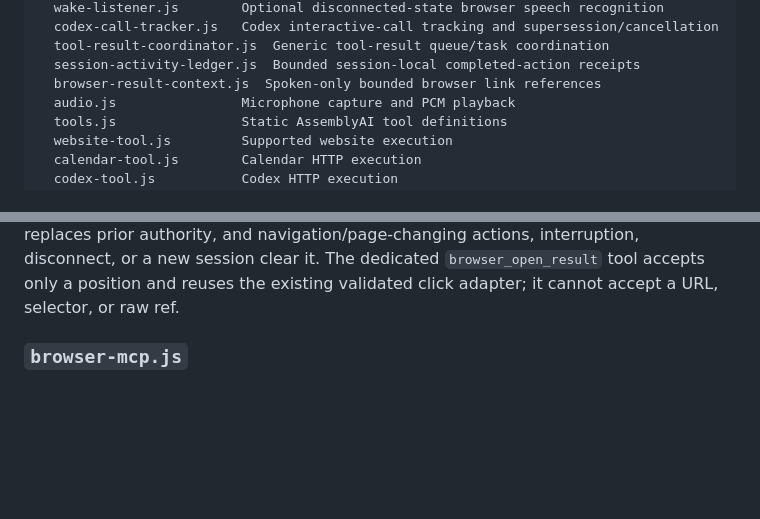
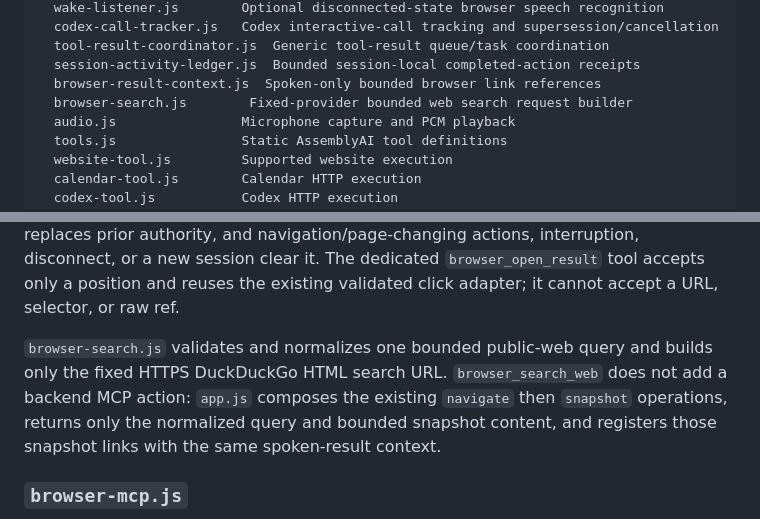
Before and after one commit to kwerui/offscreen, a Markdown page: docs/ARCHITECTURE.md, 2 parts joined by grey strips. Drawn GitHub-style; blank space fills up the shorter version.

Commit message:
docs: document composed browser search

```diff
--- a/docs/ARCHITECTURE.md
+++ b/docs/ARCHITECTURE.md
@@ -41,6 +41,7 @@ public/
   tool-result-coordinator.js  Generic tool-result queue/task coordination
   session-activity-ledger.js  Bounded session-local completed-action receipts
   browser-result-context.js  Spoken-only bounded browser link references
+  browser-search.js        Fixed-provider bounded web search request builder
   audio.js                Microphone capture and PCM playback
   tools.js                Static AssemblyAI tool definitions
   website-tool.js         Supported website execution
@@ -229,6 +230,13 @@ and navigation/page-changing actions, interruption, disconnect, or a new
 session clear it. The dedicated `browser_open_result` tool accepts only a
 position and reuses the existing validated click adapter; it cannot accept a
 URL, selector, or raw ref.
+
+`browser-search.js` validates and normalizes one bounded public-web query and
+builds only the fixed HTTPS DuckDuckGo HTML search URL. `browser_search_web`
+does not add a backend MCP action: `app.js` composes the existing
+`navigate` then `snapshot` operations, returns only the normalized query and
+bounded snapshot content, and registers those snapshot links with the same
+spoken-result context.
 
 ### `browser-mcp.js`
 
```
